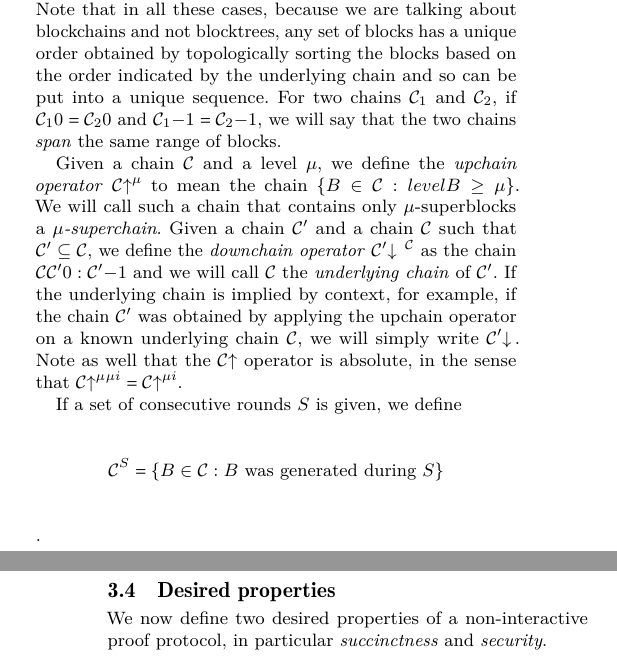
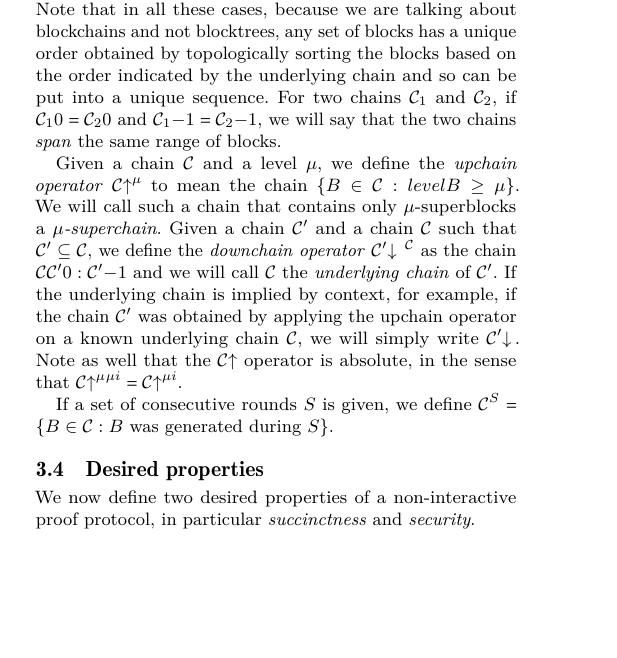
Before and after one commit to dionyziz/popow, a LaTeX paper (whitepaper/nipopows.tex, which reads whitepaper/model.tex): two parts of the columns of pages 3 and 4 of 22 before the commit and part of one column of page 3 of 22 after it, the two joined at a grey line, cut so that both start at the same text, the shorter picture padded with empty space. Compiled offline with pdfLaTeX.

Commit message:
Inline notation equation

```diff
--- a/whitepaper/model.tex
+++ b/whitepaper/model.tex
@@ -250,5 +250,5 @@ simply write $\chain'\downchain$. Note as well that the $\chain\upchain$
 operator is absolute, in the sense that $(\chain\upchain^\mu)^{\mu + i} =
 \chain\upchain^{\mu + i}$.
 
-If a set of consecutive rounds $S$ is given, we define \[\chain^S = \{B \in
-\chain: B \text{ was generated during } S\}\].
+If a set of consecutive rounds $S$ is given, we define $\chain^S = \{B \in
+\chain: B \text{ was generated during } S\}$.
```
